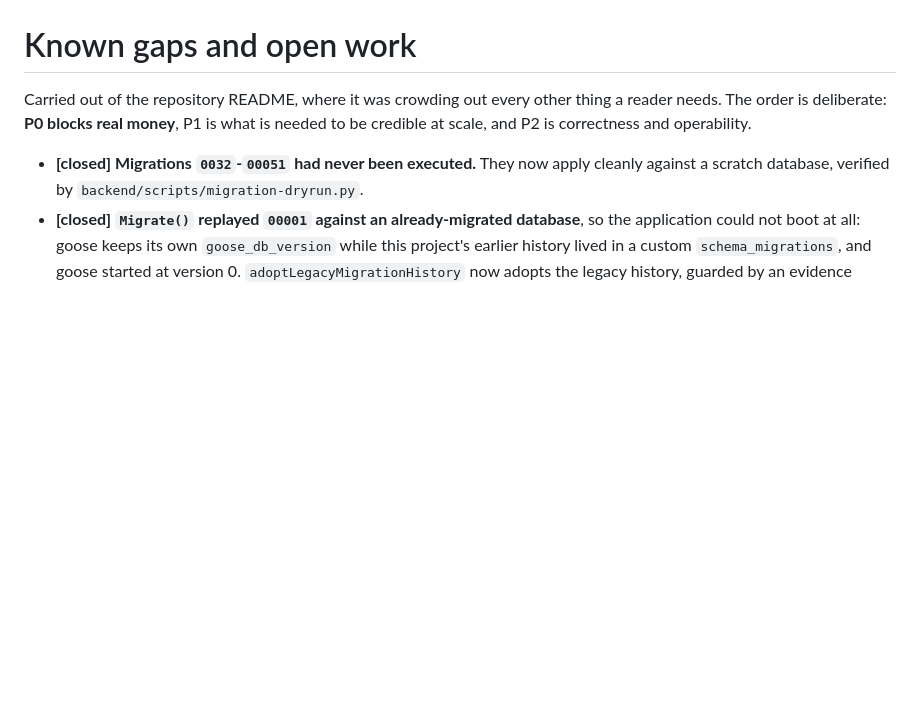
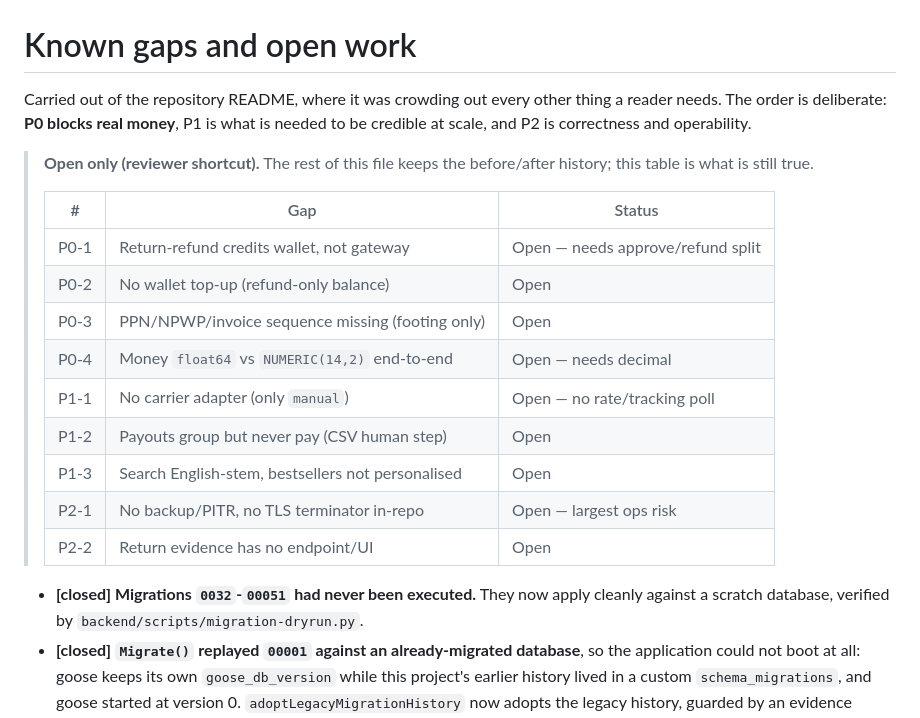
Before and after one commit to davinakmalyasha/VinCommerce, a Markdown page: docs/BACKLOG.md, the part around the change. GitHub-like rendering; blank space fills up the shorter version.

Commit message:
docs: reviewer shortcut table and correct payment/docs URLs
BACKLOG gets Open-only table at top (P0-P2 still true); rest keeps history.
README: manual payment now states claim stays pending until admin verifies
(was "becomes paid"), /docs -> /api-docs (SPA owns /docs).

VERIFIED: docs only, no code. tsc/vitest unaffected.
NOT VERIFIED: screenshots/GIF still missing, dependabot triage open.

```diff
--- a/docs/BACKLOG.md
+++ b/docs/BACKLOG.md
@@ -4,6 +4,21 @@ Carried out of the repository README, where it was crowding out every
 other thing a reader needs. The order is deliberate: **P0 blocks real
 money**, P1 is what is needed to be credible at scale, and P2 is
 correctness and operability.
+
+> **Open only (reviewer shortcut).** The rest of this file keeps the
+> before/after history; this table is what is still true.
+>
+> | # | Gap | Status |
+> |---|-----|--------|
+> | P0-1 | Return-refund credits wallet, not gateway | Open — needs approve/refund split |
+> | P0-2 | No wallet top-up (refund-only balance) | Open |
+> | P0-3 | PPN/NPWP/invoice sequence missing (footing only) | Open |
+> | P0-4 | Money `float64` vs `NUMERIC(14,2)` end-to-end | Open — needs decimal |
+> | P1-1 | No carrier adapter (only `manual`) | Open — no rate/tracking poll |
+> | P1-2 | Payouts group but never pay (CSV human step) | Open |
+> | P1-3 | Search English-stem, bestsellers not personalised | Open |
+> | P2-1 | No backup/PITR, no TLS terminator in-repo | Open — largest ops risk |
+> | P2-2 | Return evidence has no endpoint/UI | Open |
 
 * **[closed] Migrations `0032`-`00051` had never been executed.** They now apply
   cleanly against a scratch database, verified by `backend/scripts/migration-dryrun.py`.
```
Also changed, not shown: README.md (+4 -3 lines).
